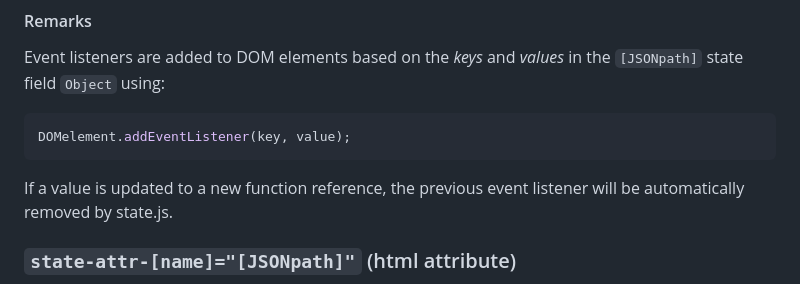
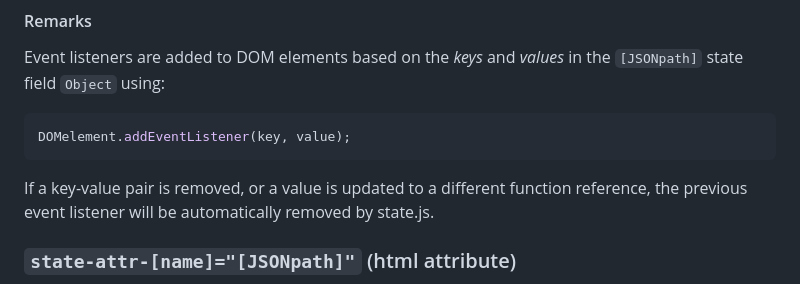
Before and after one commit to rivierasolutions/state.js, a Markdown page: README.md, the part around one of its changes. Drawn GitHub-style.

````diff
--- a/README.md
+++ b/README.md
@@ -253,7 +253,8 @@ Event listeners are added to DOM elements based on the *keys* and *values* in th
 ```javascript
 DOMelement.addEventListener(key, value);
 ```
-If a value is updated to a new function reference, the previous event listener will be automatically removed by state.js.
+If a key-value pair is removed, or a value is updated to a different function reference,
+the previous event listener will be automatically removed by state.js.
 
 ### `state-attr-[name]="[JSONpath]"` (html attribute)
 
````
Also changed, not shown: other parts of README.md (+61 -3 lines).
